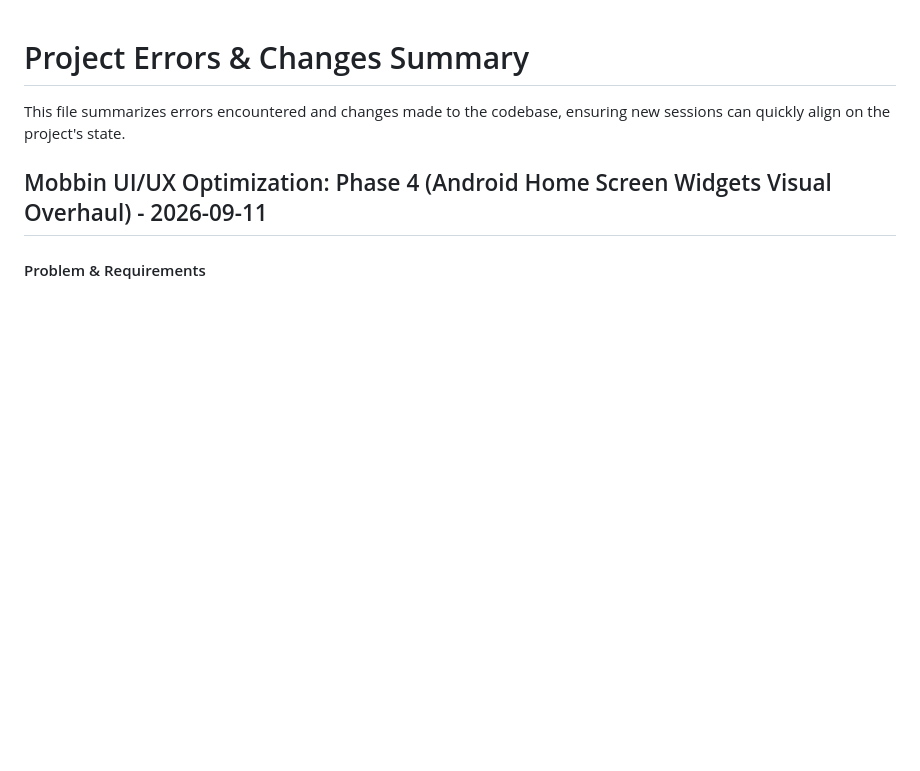
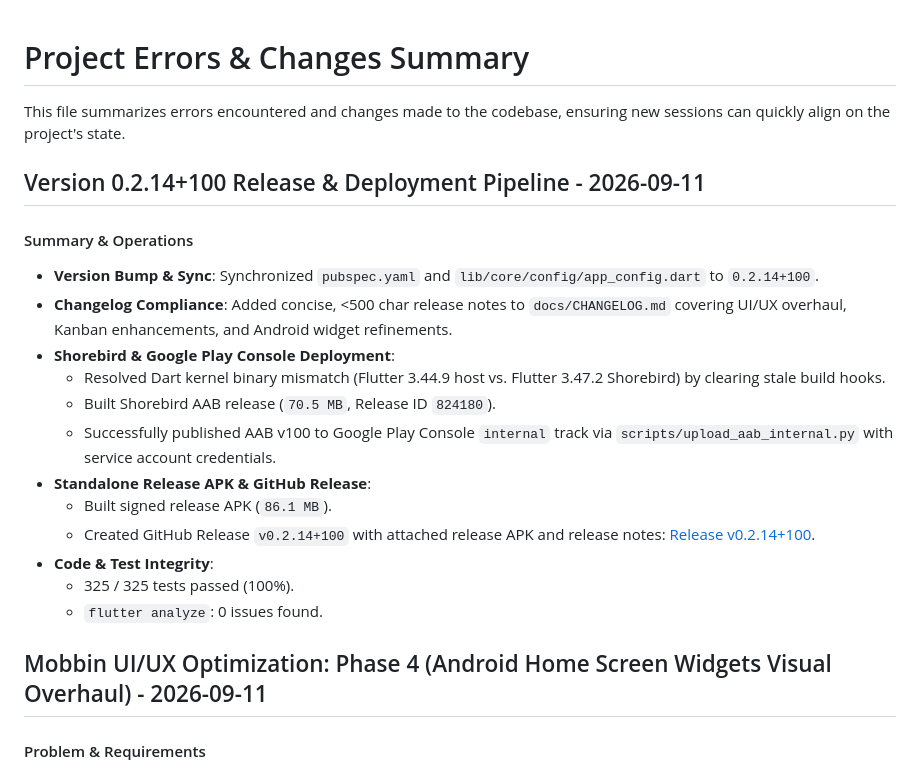
Before and after one commit to RoeeIlouz/ROCIsTasks-Public, a Markdown page: docs/SUMMARY.md, the part around the change. Drawn GitHub-style; blank space fills up the shorter version.

Commit message:
docs: document release v0.2.14+100 in SUMMARY.md

```diff
--- a/docs/SUMMARY.md
+++ b/docs/SUMMARY.md
@@ -1,6 +1,22 @@
 # Project Errors & Changes Summary
 
 This file summarizes errors encountered and changes made to the codebase, ensuring new sessions can quickly align on the project's state.
+
+## Version 0.2.14+100 Release & Deployment Pipeline - 2026-09-11
+
+#### Summary & Operations
+* **Version Bump & Sync**: Synchronized `pubspec.yaml` and `lib/core/config/app_config.dart` to `0.2.14+100`.
+* **Changelog Compliance**: Added concise, <500 char release notes to `docs/CHANGELOG.md` covering UI/UX overhaul, Kanban enhancements, and Android widget refinements.
+* **Shorebird & Google Play Console Deployment**:
+  - Resolved Dart kernel binary mismatch (Flutter 3.44.9 host vs. Flutter 3.47.2 Shorebird) by clearing stale build hooks.
+  - Built Shorebird AAB release (`70.5 MB`, Release ID `824180`).
+  - Successfully published AAB v100 to Google Play Console `internal` track via `scripts/upload_aab_internal.py` with service account credentials.
+* **Standalone Release APK & GitHub Release**:
+  - Built signed release APK (`86.1 MB`).
+  - Created GitHub Release `v0.2.14+100` with attached release APK and release notes: [Release v0.2.14+100](https://github.com/RoeeIlouz/ROCIs-Tasks/releases/tag/v0.2.14%2B100).
+* **Code & Test Integrity**:
+  - 325 / 325 tests passed (100%).
+  - `flutter analyze`: 0 issues found.
 
 ## Mobbin UI/UX Optimization: Phase 4 (Android Home Screen Widgets Visual Overhaul) - 2026-09-11
 
```
